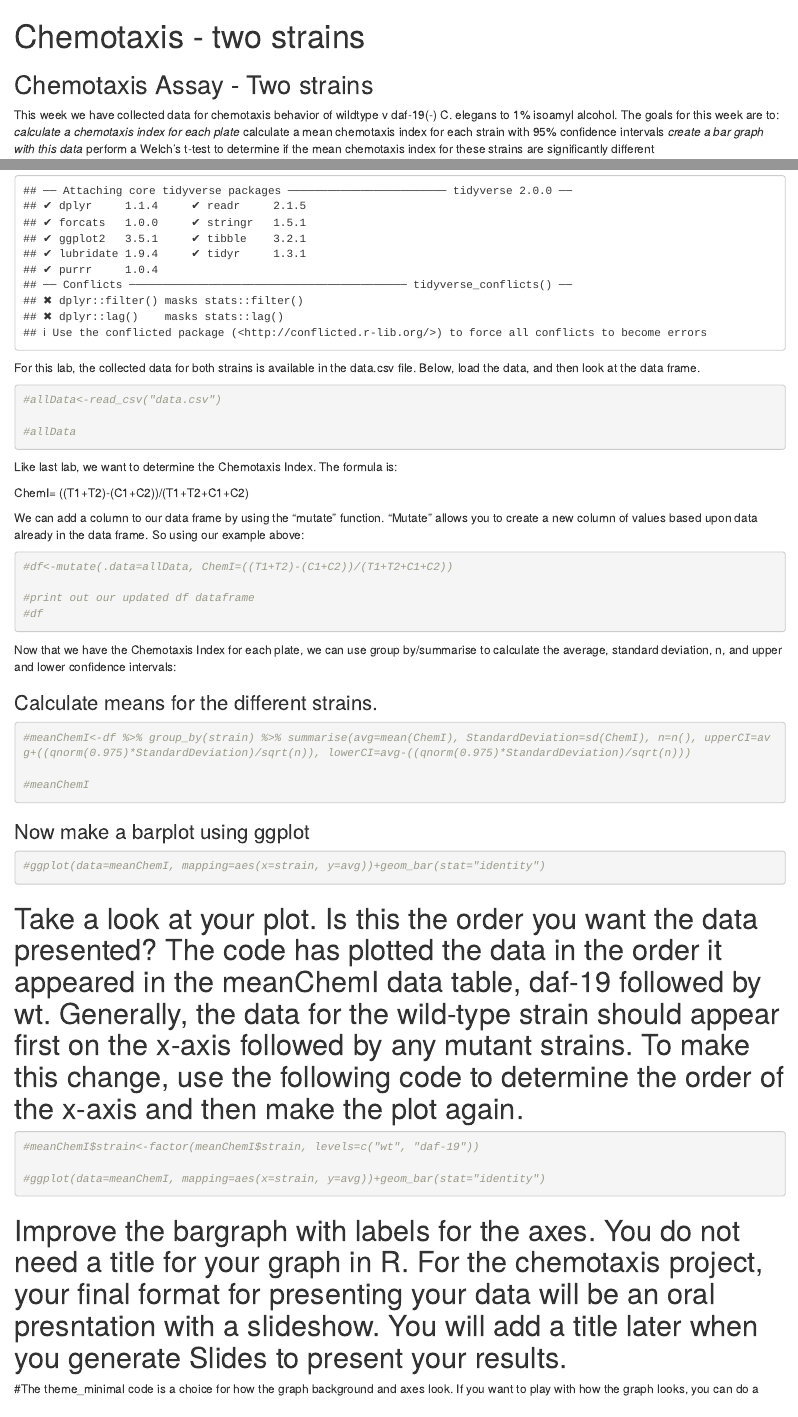
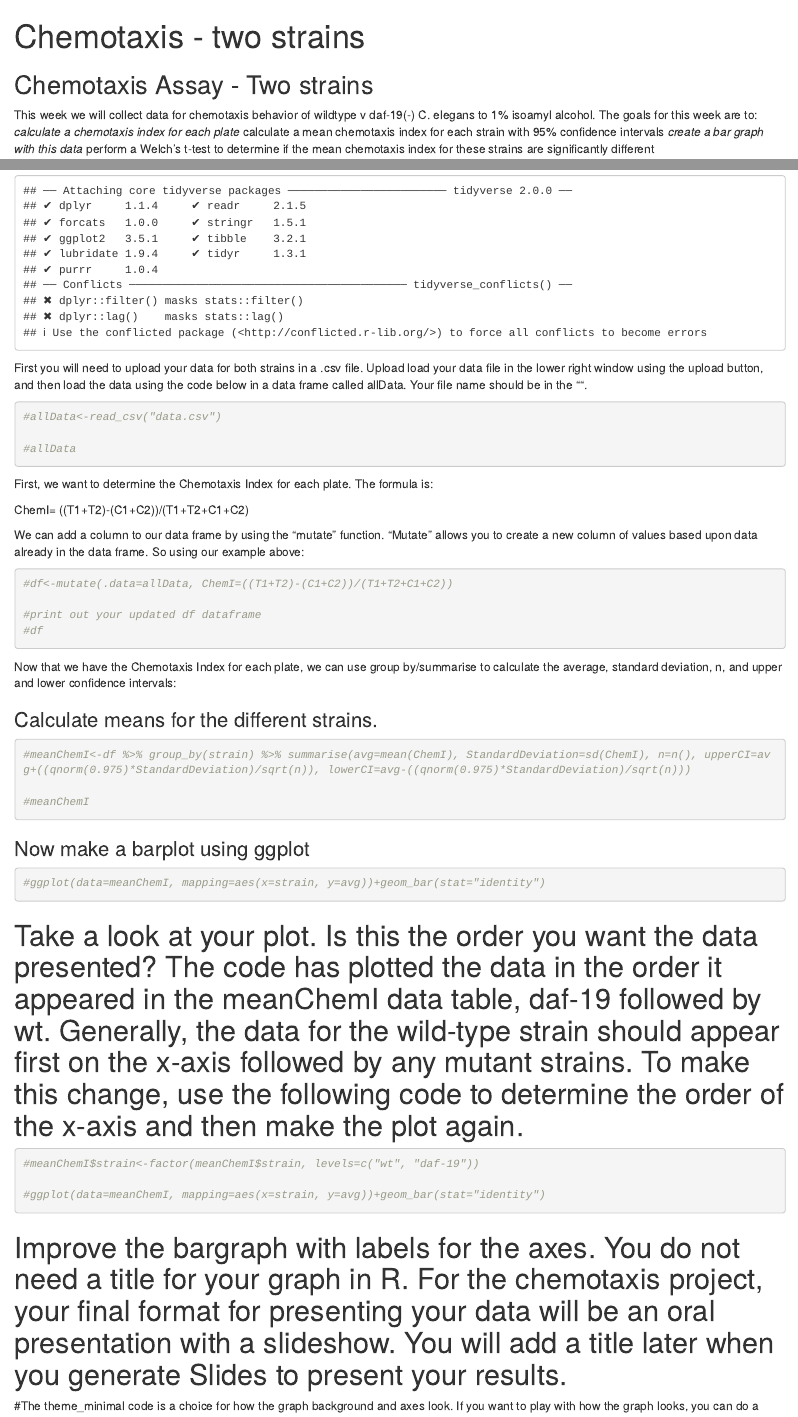
Before and after one commit to jeremymcwilliams/bio110-chemotaxis-two-strains, an R Markdown document (bio110-chemotaxis-two-strains.Rmd): the page in a window 1100 px wide, from its top, and a second part further down, joined at a grey line. Rendered offline with R 4.5, knitr and Pandoc, with nearby package versions; drawn as R Markdown's standard HTML page in place of the format the file asks for.

Commit message:
nov 2020 update

````diff
--- a/bio110-chemotaxis-two-strains.Rmd
+++ b/bio110-chemotaxis-two-strains.Rmd
@@ -10,7 +10,7 @@ pdf_document: default
 ## Chemotaxis Assay - Two strains
 
 
-This week we have collected data for chemotaxis behavior of wildtype v daf-19(-) C. elegans to 1% isoamyl alcohol. The goals for this week are to:
+This week we will collect data for chemotaxis behavior of wildtype v daf-19(-) C. elegans to 1% isoamyl alcohol. The goals for this week are to:
 *calculate a chemotaxis index for each plate
 *calculate a mean chemotaxis index for each strain with 95% confidence intervals
 *create a bar graph with this data
@@ -23,7 +23,7 @@ library(tidyverse)
 ```
 
 
-For this lab, the collected data for both strains is available in the data.csv file. Below, load the data, and then look at the data frame.
+First you will need to upload your data for both strains in a .csv file. Upload load your data file in the lower right window using the upload button, and then load the data using the code below in a data frame called allData. Your file name should be in the "".
 
 
 
@@ -36,7 +36,7 @@ For this lab, the collected data for both strains is available in the data.csv f
 ```
 
 
-Like last lab, we want to determine the Chemotaxis Index.
+First, we want to determine the Chemotaxis Index for each plate.
 The formula is:
 
 ChemI= ((T1+T2)-(C1+C2))/(T1+T2+C1+C2)
@@ -52,7 +52,7 @@ We can add a column to our data frame by using the "mutate" function. "Mutate" a
 
 #df<-mutate(.data=allData, ChemI=((T1+T2)-(C1+C2))/(T1+T2+C1+C2))
 
-#print out our updated df dataframe
+#print out your updated df dataframe
 #df
 
 ```
@@ -87,7 +87,7 @@ Now that we have the Chemotaxis Index for each plate, we can use group by/summar
 ```
 
 
-# Improve the bargraph with labels for the axes.  You do not need a title for your graph in R.  For the chemotaxis project, your final format for presenting your data will be an oral presntation with a slideshow. You will add a title later when you generate Slides to present your results.
+# Improve the bargraph with labels for the axes.  You do not need a title for your graph in R.  For the chemotaxis project, your final format for presenting your data will be an oral presentation with a slideshow. You will add a title later when you generate Slides to present your results.
 
 #The theme_minimal code is a choice for how the graph background and axes look. If you want to play with how the graph looks, you can do a websearch for geom_bar themes and locate other code options to designate a different presentation of the data.
 ```{r}
````
Also changed, not shown: README.md.
